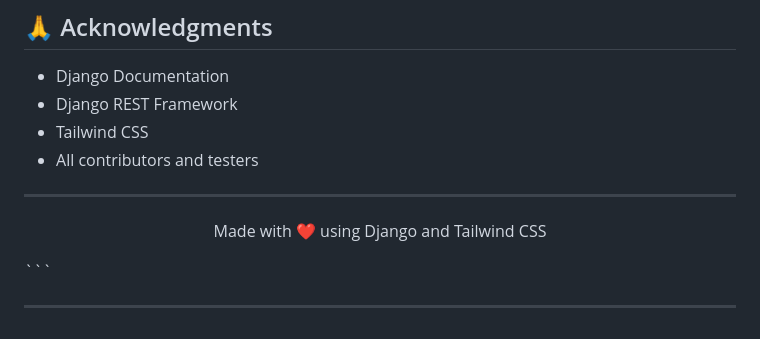
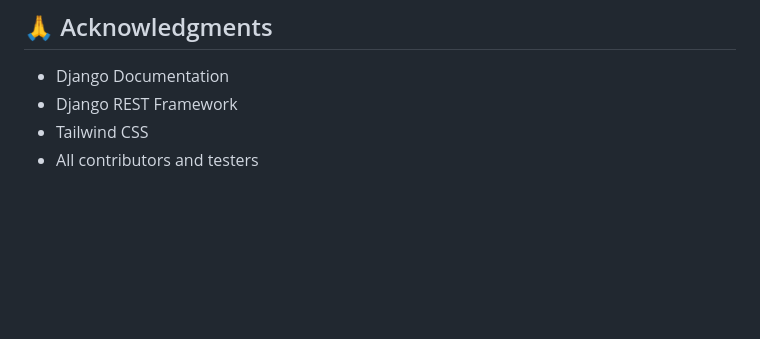
Before and after one commit to Vansh160205/quizmaster_pro, a Markdown page: README.md, the part around the change. GitHub-like rendering; blank space fills up the shorter version.

Commit message:
Initial Commit

````diff
--- a/README.md
+++ b/README.md
@@ -498,12 +498,3 @@ This project is licensed under the MIT License - see the [LICENSE](LICENSE) file
 - Django REST Framework
 - Tailwind CSS
 - All contributors and testers
-
----
-
-<p align="center">
-  Made with ❤️ using Django and Tailwind CSS
-</p>
-```
-
----
````
